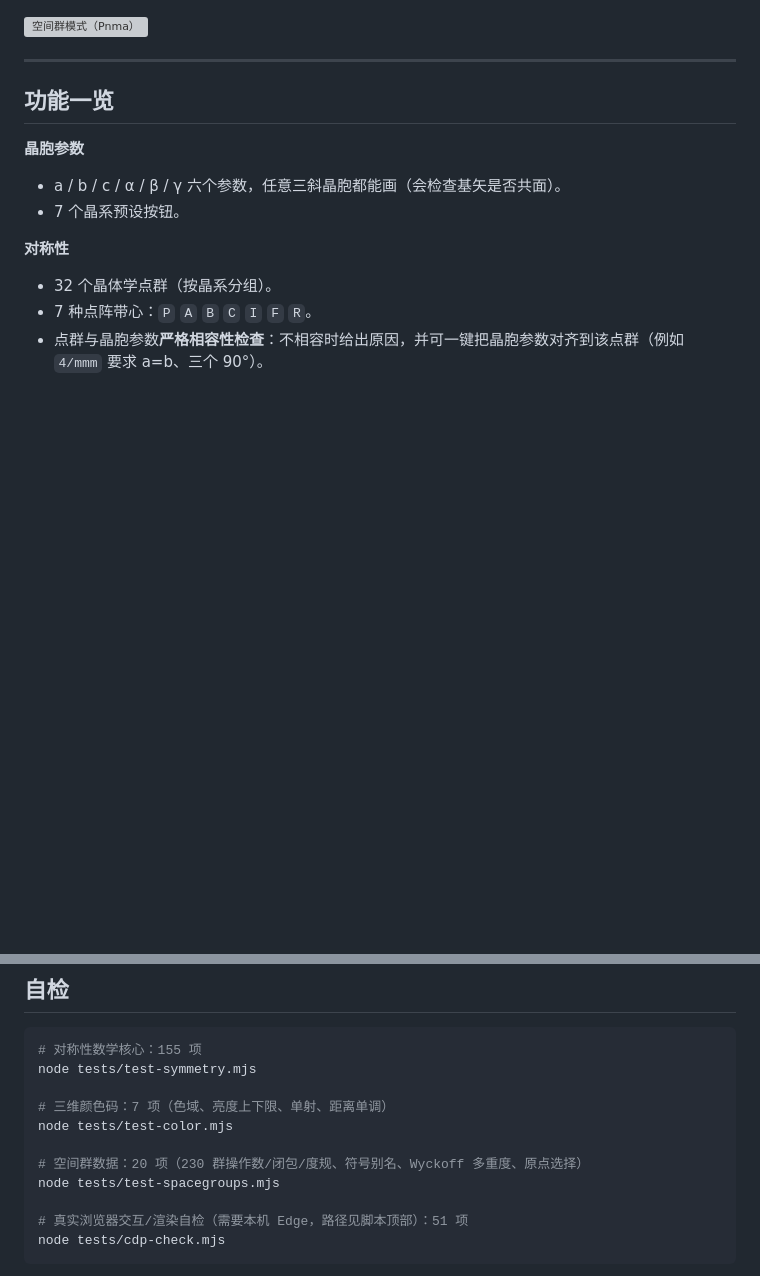
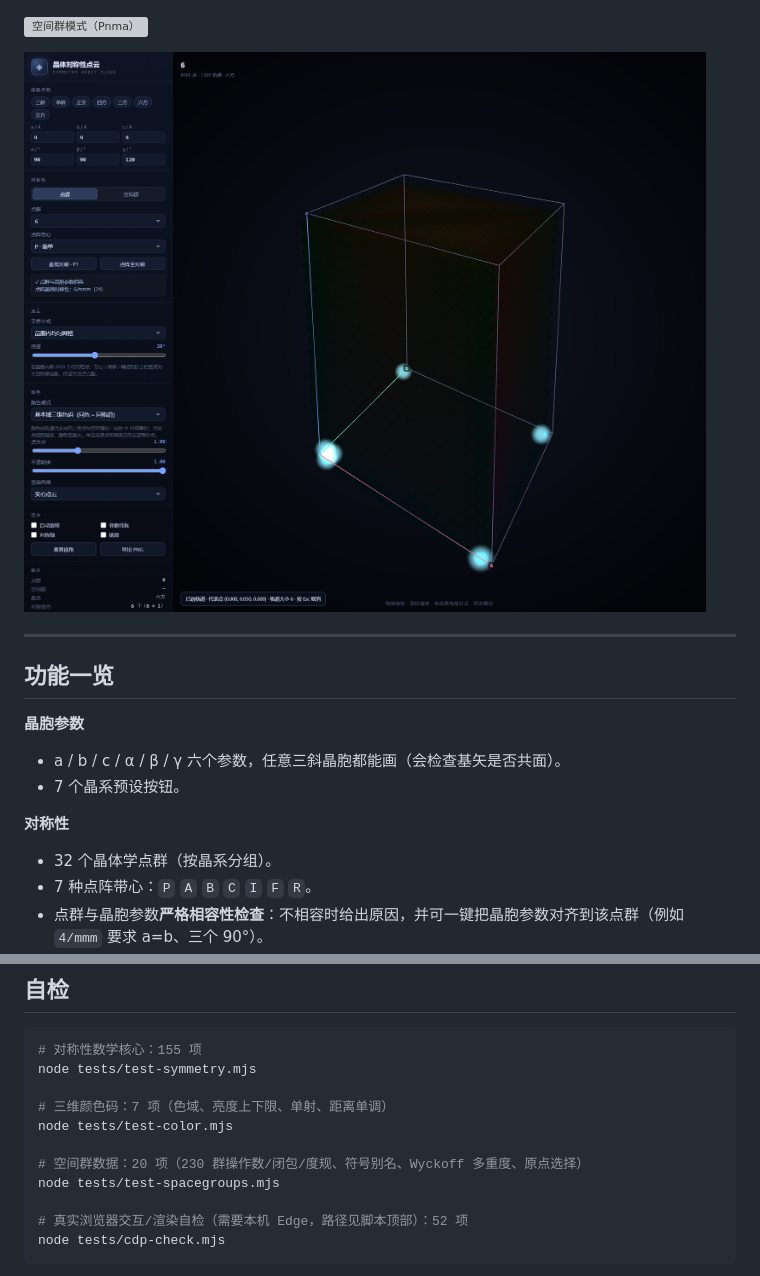
Before and after one commit to Kucaitang/crystal-symmetry-cloud, a Markdown page: README.md, 2 parts joined by grey strips. Drawn GitHub-style; pictures changed too: shots/14-hex6-highlight.png (added); blank space fills up the shorter version; grey boxes are pictures that could not be loaded.

Commit message:
补充六方 6 点群回归与截图；README/测试计数同步

````diff
--- a/README.md
+++ b/README.md
@@ -38,6 +38,8 @@
 ![单击高亮等价点](shots/11-highlight-orbit.png)
 
 ![空间群模式（Pnma）](shots/12-spacegroup-pnma.png)
+
+![六方 6 点群：点击后高亮 6 个等效点](shots/14-hex6-highlight.png)
 
 ---
 
@@ -211,7 +213,7 @@ node tests/test-color.mjs
 # 空间群数据：20 项（230 群操作数/闭包/度规、符号别名、Wyckoff 多重度、原点选择）
 node tests/test-spacegroups.mjs
 
-# 真实浏览器交互/渲染自检（需要本机 Edge，路径见脚本顶部）：51 项
+# 真实浏览器交互/渲染自检（需要本机 Edge，路径见脚本顶部）：52 项
 node tests/cdp-check.mjs
 ```
 
````
Also changed, not shown: 2 other files.
